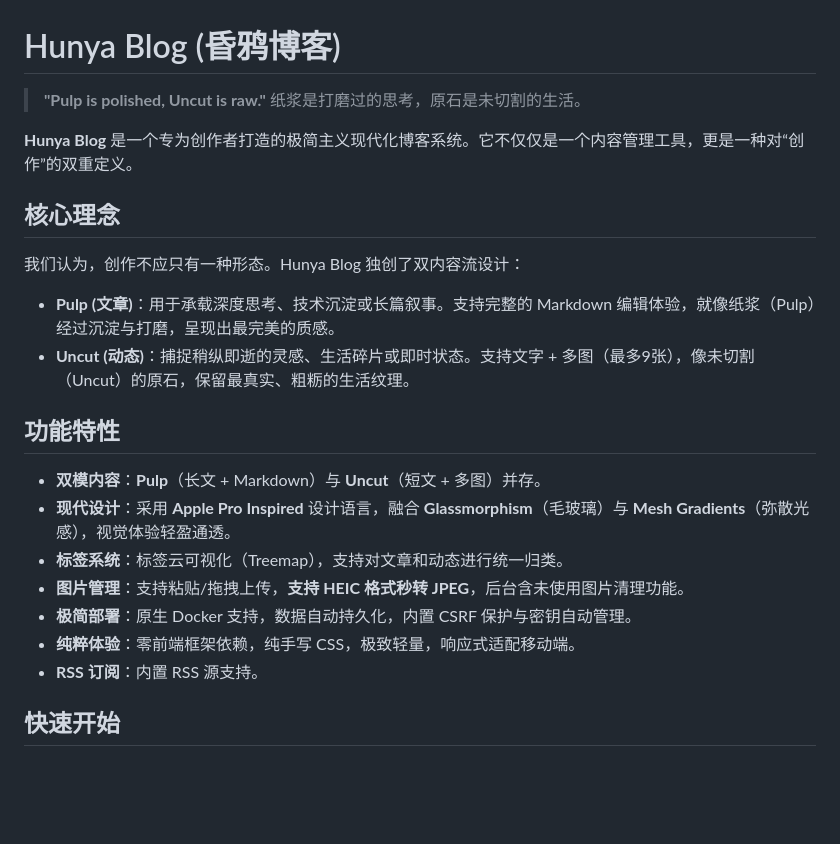
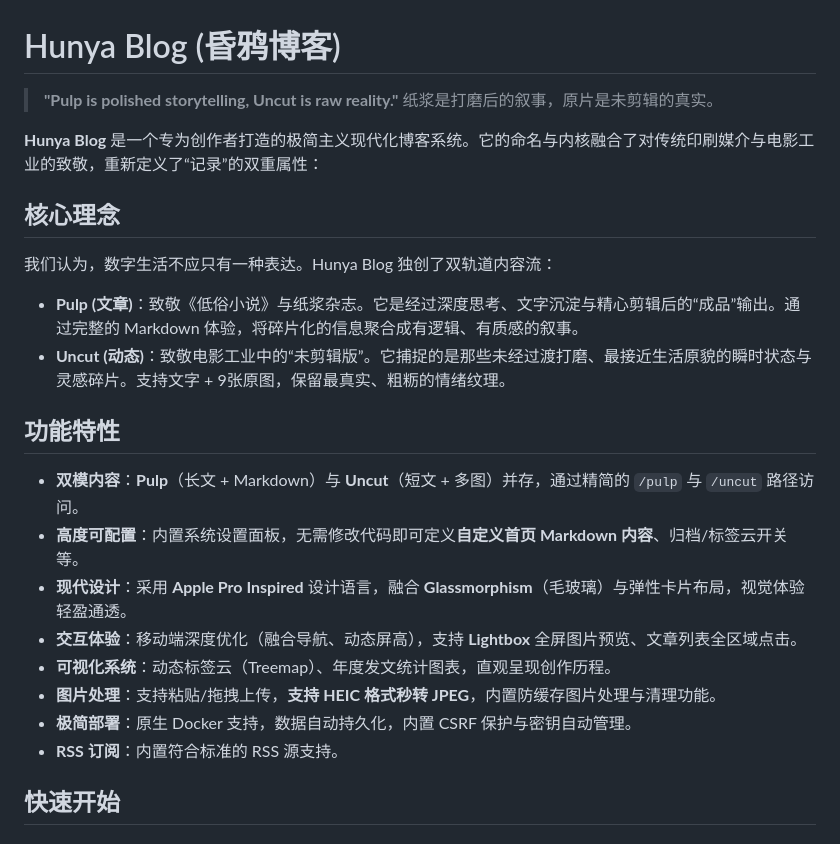
Before and after one commit to hunya-ops/hunya-blog, a Markdown page: README.md, the part around the change. Drawn GitHub-style; blank space fills up the shorter version.

Commit message:
docs: refine Pulp and Uncut descriptions in README to capture cinematic essence

```diff
--- a/README.md
+++ b/README.md
@@ -1,26 +1,27 @@
 # Hunya Blog (昏鸦博客)
 
-> **"Pulp is polished, Uncut is raw."**
-> 纸浆是打磨过的思考，原石是未切割的生活。
+> **"Pulp is polished storytelling, Uncut is raw reality."**
+> 纸浆是打磨后的叙事，原片是未剪辑的真实。
 
-**Hunya Blog** 是一个专为创作者打造的极简主义现代化博客系统。它不仅仅是一个内容管理工具，更是一种对“创作”的双重定义。
+**Hunya Blog** 是一个专为创作者打造的极简主义现代化博客系统。它的命名与内核融合了对传统印刷媒介与电影工业的致敬，重新定义了“记录”的双重属性：
 
 ## 核心理念
 
-我们认为，创作不应只有一种形态。Hunya Blog 独创了双内容流设计：
+我们认为，数字生活不应只有一种表达。Hunya Blog 独创了双轨道内容流：
 
-*   **Pulp (文章)**：用于承载深度思考、技术沉淀或长篇叙事。支持完整的 Markdown 编辑体验，就像纸浆（Pulp）经过沉淀与打磨，呈现出最完美的质感。
-*   **Uncut (动态)**：捕捉稍纵即逝的灵感、生活碎片或即时状态。支持文字 + 多图（最多9张），像未切割（Uncut）的原石，保留最真实、粗粝的生活纹理。
+*   **Pulp (文章)**：致敬《低俗小说》与纸浆杂志。它是经过深度思考、文字沉淀与精心剪辑后的“成品”输出。通过完整的 Markdown 体验，将碎片化的信息聚合成有逻辑、有质感的叙事。
+*   **Uncut (动态)**：致敬电影工业中的“未剪辑版”。它捕捉的是那些未经过渡打磨、最接近生活原貌的瞬时状态与灵感碎片。支持文字 + 9张原图，保留最真实、粗粝的情绪纹理。
 
 ## 功能特性
 
-*   **双模内容**：**Pulp**（长文 + Markdown）与 **Uncut**（短文 + 多图）并存。
-*   **现代设计**：采用 **Apple Pro Inspired** 设计语言，融合 **Glassmorphism**（毛玻璃）与 **Mesh Gradients**（弥散光感），视觉体验轻盈通透。
-*   **标签系统**：标签云可视化（Treemap），支持对文章和动态进行统一归类。
-*   **图片管理**：支持粘贴/拖拽上传，**支持 HEIC 格式秒转 JPEG**，后台含未使用图片清理功能。
+*   **双模内容**：**Pulp**（长文 + Markdown）与 **Uncut**（短文 + 多图）并存，通过精简的 `/pulp` 与 `/uncut` 路径访问。
+*   **高度可配置**：内置系统设置面板，无需修改代码即可定义**自定义首页 Markdown 内容**、归档/标签云开关等。
+*   **现代设计**：采用 **Apple Pro Inspired** 设计语言，融合 **Glassmorphism**（毛玻璃）与弹性卡片布局，视觉体验轻盈通透。
+*   **交互体验**：移动端深度优化（融合导航、动态屏高），支持 **Lightbox** 全屏图片预览、文章列表全区域点击。
+*   **可视化系统**：动态标签云（Treemap）、年度发文统计图表，直观呈现创作历程。
+*   **图片处理**：支持粘贴/拖拽上传，**支持 HEIC 格式秒转 JPEG**，内置防缓存图片处理与清理功能。
 *   **极简部署**：原生 Docker 支持，数据自动持久化，内置 CSRF 保护与密钥自动管理。
-*   **纯粹体验**：零前端框架依赖，纯手写 CSS，极致轻量，响应式适配移动端。
-*   **RSS 订阅**：内置 RSS 源支持。
+*   **RSS 订阅**：内置符合标准的 RSS 源支持。
 
 ## 快速开始
 
```
